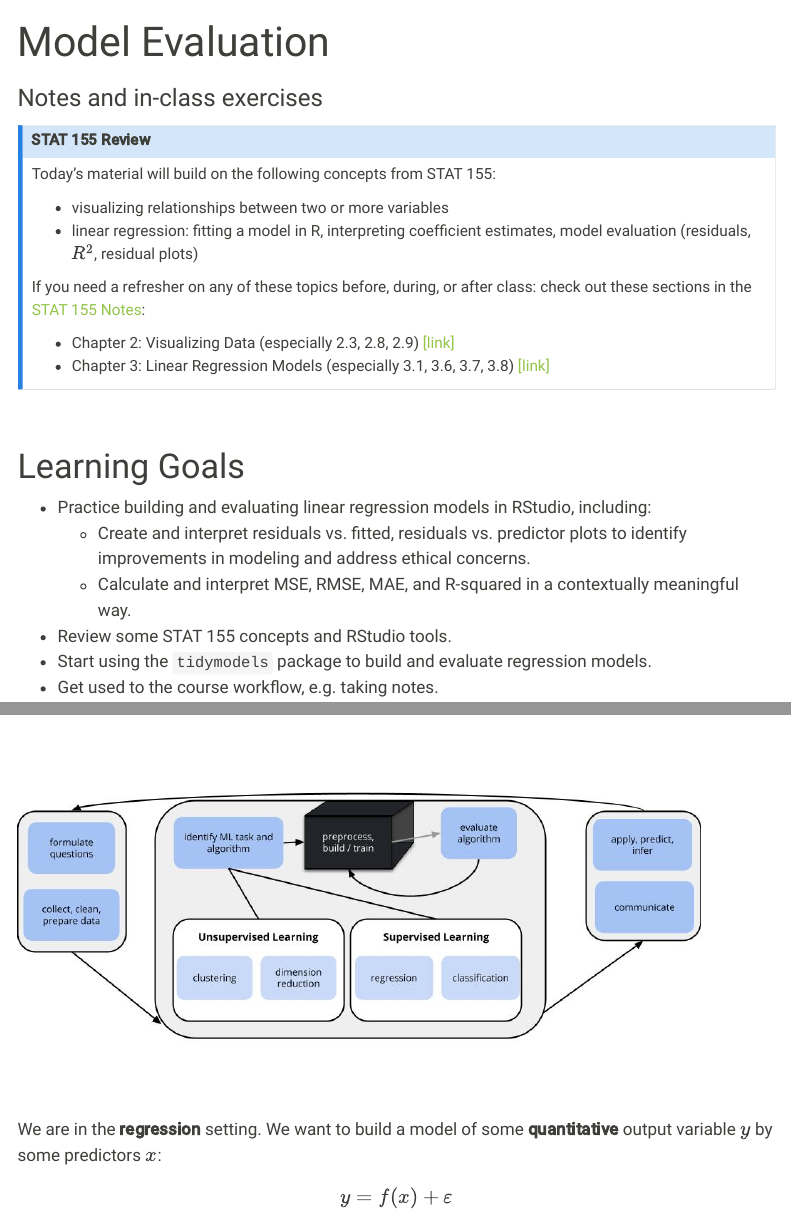
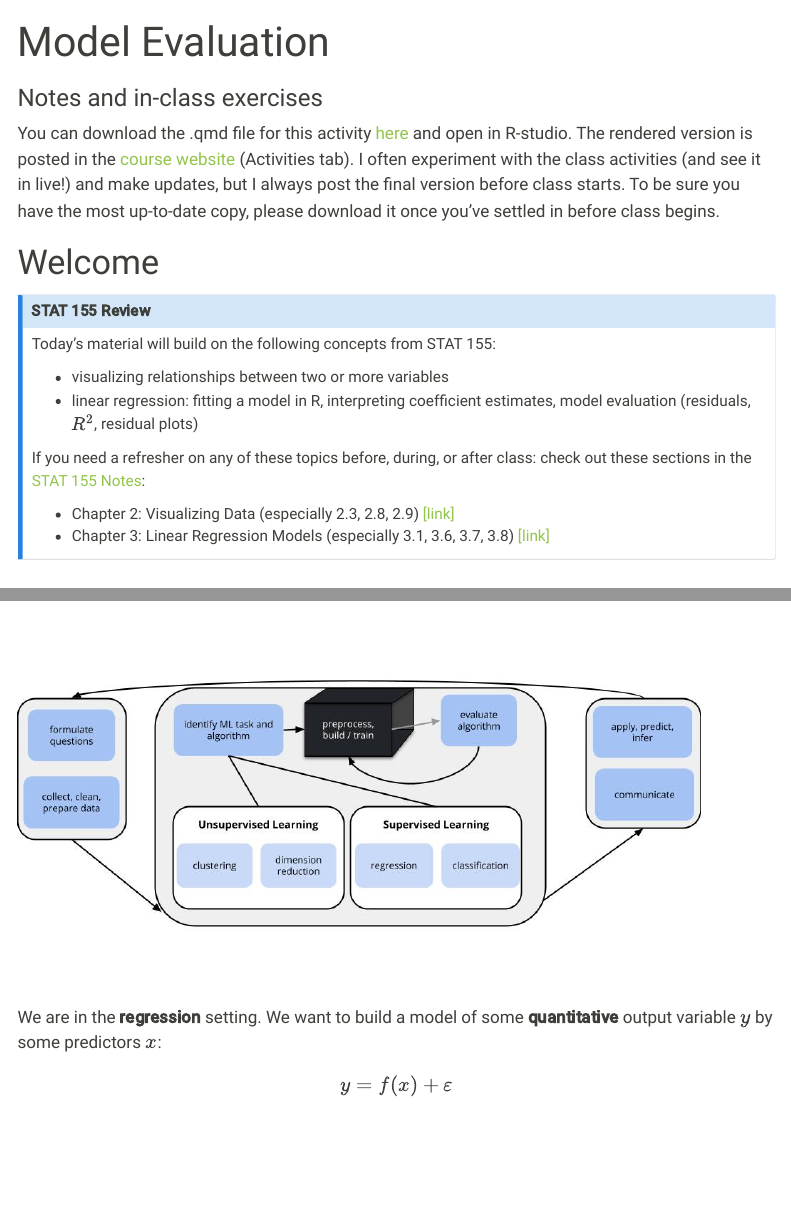
Before and after one commit to mutasim221B/Mac-STAT-253-Sp-26, a Quarto document (activities/L02-evaluating-regression-models.qmd): the page in a window 1100 px wide, from its top, and a second part further down, joined at a grey line. Rendered offline with R 4.5, knitr and Pandoc in place of Quarto, with nearby package versions; folded parts are opened; some code elsewhere in the file could not run offline; menus at the side of the page are left out; long lines of code are wrapped; common packages that the code uses without loading them are loaded.

Commit message:
Update content

````diff
--- a/activities/L02-evaluating-regression-models.qmd
+++ b/activities/L02-evaluating-regression-models.qmd
@@ -32,6 +32,10 @@
 conflicts_prefer(dplyr::filter)
 ```
 
+
+You can download the .qmd file for this activity [here](../activity_templates/L02-evaluating-regression-models.qmd) and open in R-studio. The rendered version is posted in the [course website](https://mutasim221b.github.io/Mac-STAT-253-Sp-26/) (Activities tab). I often experiment with the class activities (and see it in live!) and make updates, but I always post the final version before class starts. To be sure you have the most up-to-date copy, please download it once you’ve settled in before class begins.
+
+# Welcome {-}
 
 
 
--- a/docs/activity_templates/L02-evaluating-regression-models.qmd
+++ b/docs/activity_templates/L02-evaluating-regression-models.qmd
@@ -32,6 +32,10 @@
 conflicts_prefer(dplyr::filter)
 ```
 
+
+You can download the .qmd file for this activity [here](../activity_templates/L02-evaluating-regression-models.qmd) and open in R-studio. The rendered version is posted in the [course website](https://mutasim221b.github.io/Mac-STAT-253-Sp-26/) (Activities tab). I often experiment with the class activities (and see it in live!) and make updates, but I always post the final version before class starts. To be sure you have the most up-to-date copy, please download it once you’ve settled in before class begins.
+
+# Welcome {-}
 
 
 
````
Also changed, not shown: activities/L01-introductions_files/figure-html/unnamed-chunk-2-1.png, activities/L02-evaluating-regression-models_files/figure-html/q13-solution-3.png, activities/L02-evaluating-regression-models_files/figure-html/unnamed-chunk-34-1.png (added), docs/search.json, 9 other files.
